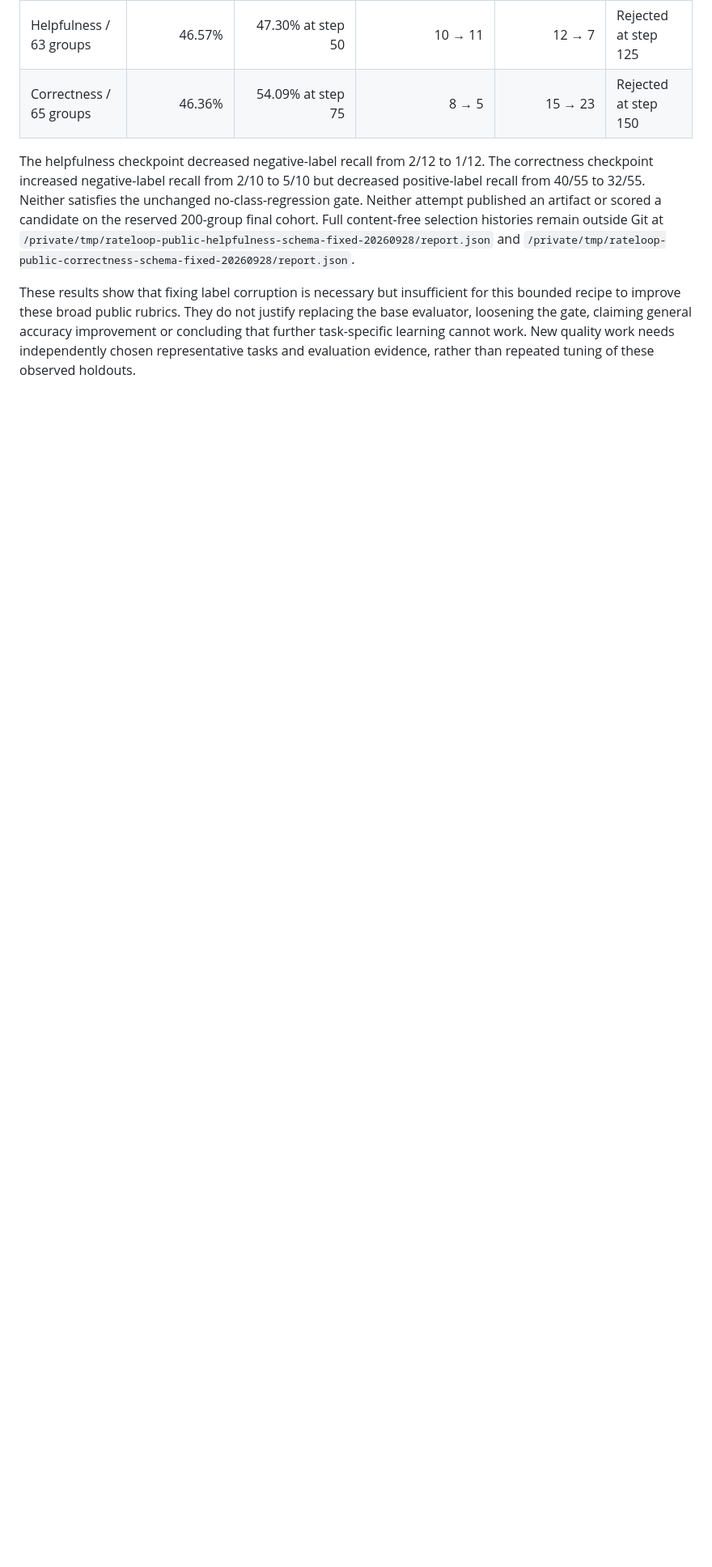
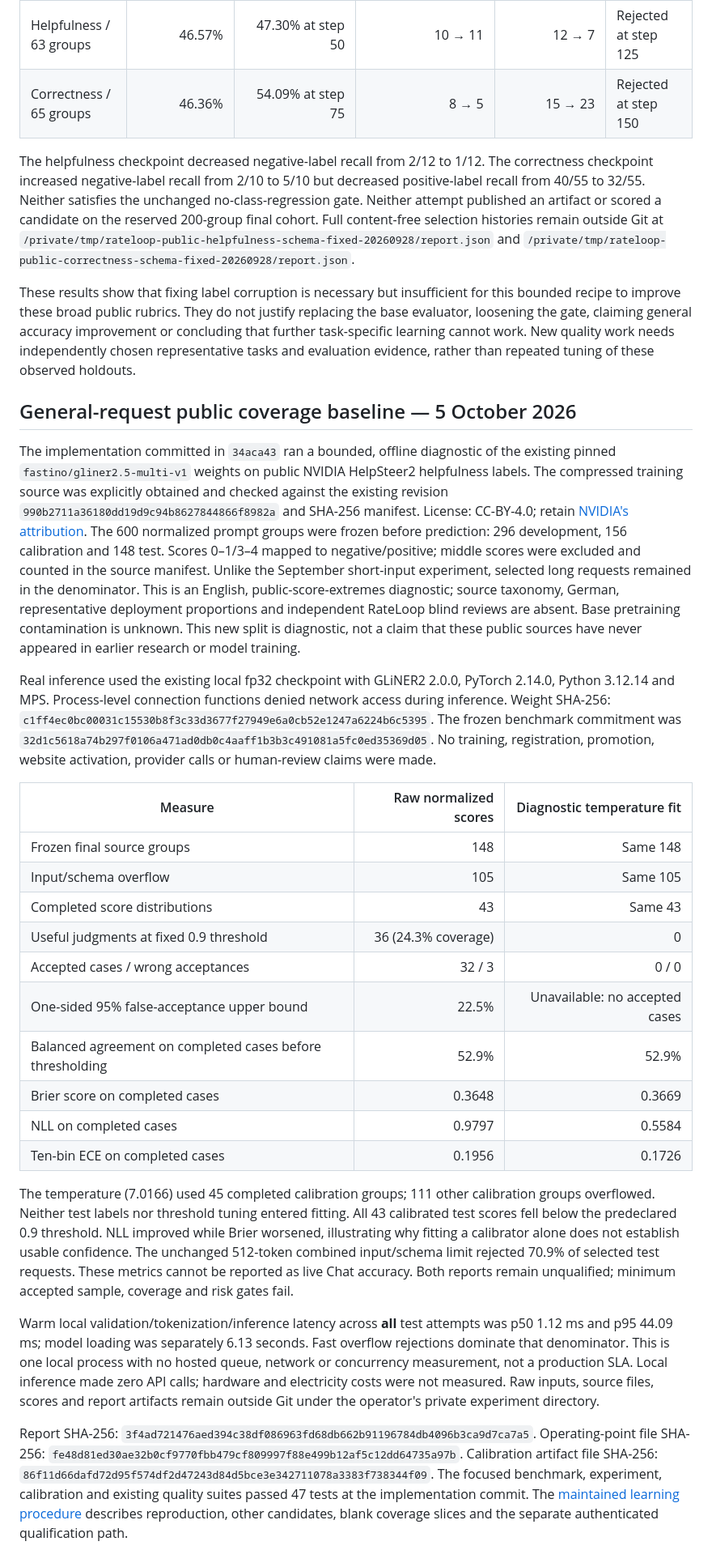
Before and after one commit to Noc2/rateloop-evaluator, a Markdown page: docs/verification.md, the part around the change. Shown at 81% size. GitHub-like rendering; blank space fills up the shorter version.

Commit message:
Record bounded public benchmark coverage and failed qualification targets

```diff
--- a/docs/verification.md
+++ b/docs/verification.md
@@ -651,3 +651,54 @@ justify replacing the base evaluator, loosening the gate, claiming general
 accuracy improvement or concluding that further task-specific learning cannot
 work. New quality work needs independently chosen representative tasks and
 evaluation evidence, rather than repeated tuning of these observed holdouts.
+
+## General-request public coverage baseline — 5 October 2026
+
+The implementation committed in `34aca43` ran a bounded, offline diagnostic of the existing pinned
+`fastino/gliner2.5-multi-v1` weights on public NVIDIA HelpSteer2 helpfulness labels. The compressed training source was
+explicitly obtained and checked against the existing revision `990b2711a36180dd19d9c94b8627844866f8982a` and SHA-256
+manifest. License: CC-BY-4.0; retain [NVIDIA's attribution](https://huggingface.co/datasets/nvidia/HelpSteer2).
+The 600 normalized prompt groups were frozen before prediction: 296 development, 156 calibration and 148 test.
+Scores 0–1/3–4 mapped to negative/positive; middle scores were excluded and counted in the source manifest.
+Unlike the September short-input experiment, selected long requests remained in the denominator. This is an English,
+public-score-extremes diagnostic; source taxonomy, German, representative deployment proportions and independent
+RateLoop blind reviews are absent. Base pretraining contamination is unknown. This new split is diagnostic, not a
+claim that these public sources have never appeared in earlier research or model training.
+
+Real inference used the existing local fp32 checkpoint with GLiNER2 2.0.0, PyTorch 2.14.0, Python 3.12.14 and MPS.
+Process-level connection functions denied network access during inference. Weight SHA-256:
+`c1ff4ec0bc00031c15530b8f3c33d3677f27949e6a0cb52e1247a6224b6c5395`. The frozen benchmark commitment was
+`32d1c5618a74b297f0106a471ad0db0c4aaff1b3b3c491081a5fc0ed35369d05`. No training, registration, promotion, website
+activation, provider calls or human-review claims were made.
+
+| Measure | Raw normalized scores | Diagnostic temperature fit |
+| --- | ---: | ---: |
+| Frozen final source groups | 148 | Same 148 |
+| Input/schema overflow | 105 | Same 105 |
+| Completed score distributions | 43 | Same 43 |
+| Useful judgments at fixed 0.9 threshold | 36 (24.3% coverage) | 0 |
+| Accepted cases / wrong acceptances | 32 / 3 | 0 / 0 |
+| One-sided 95% false-acceptance upper bound | 22.5% | Unavailable: no accepted cases |
+| Balanced agreement on completed cases before thresholding | 52.9% | 52.9% |
+| Brier score on completed cases | 0.3648 | 0.3669 |
+| NLL on completed cases | 0.9797 | 0.5584 |
+| Ten-bin ECE on completed cases | 0.1956 | 0.1726 |
+
+The temperature (7.0166) used 45 completed calibration groups; 111 other calibration groups overflowed. Neither test
+labels nor threshold tuning entered fitting. All 43 calibrated test scores fell below the predeclared 0.9 threshold.
+NLL improved while Brier worsened, illustrating why fitting a calibrator alone does not establish usable confidence.
+The unchanged 512-token combined input/schema limit rejected 70.9% of selected test requests. These metrics cannot be
+reported as live Chat accuracy. Both reports remain unqualified; minimum accepted sample, coverage and risk gates fail.
+
+Warm local validation/tokenization/inference latency across **all** test attempts was p50 1.12 ms and p95 44.09 ms;
+model loading was separately 6.13 seconds. Fast overflow rejections dominate that denominator. This is one local
+process with no hosted queue, network or concurrency measurement, not a production SLA. Local inference made zero
+API calls; hardware and electricity costs were not measured. Raw inputs, source files, scores and report artifacts
+remain outside Git under the operator's private experiment directory.
+
+Report SHA-256: `3f4ad721476aed394c38df086963fd68db662b91196784db4096b3ca9d7ca7a5`.
+Operating-point file SHA-256: `fe48d81ed30ae32b0cf9770fbb479cf809997f88e499b12af5c12dd64735a97b`.
+Calibration artifact file SHA-256: `86f11d66dafd72d95f574df2d47243d84d5bce3e342711078a3383f738344f09`.
+The focused benchmark, experiment, calibration and existing quality suites passed 47 tests at the implementation
+commit. The [maintained learning procedure](learning.md#general-request-benchmark-and-qualification-diagnostics)
+describes reproduction, other candidates, blank coverage slices and the separate authenticated qualification path.
```
